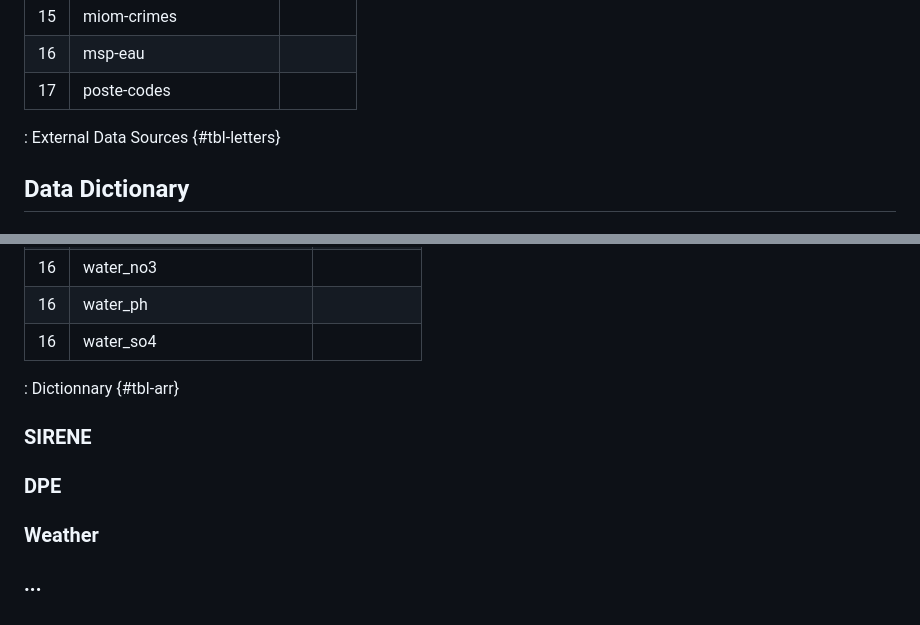
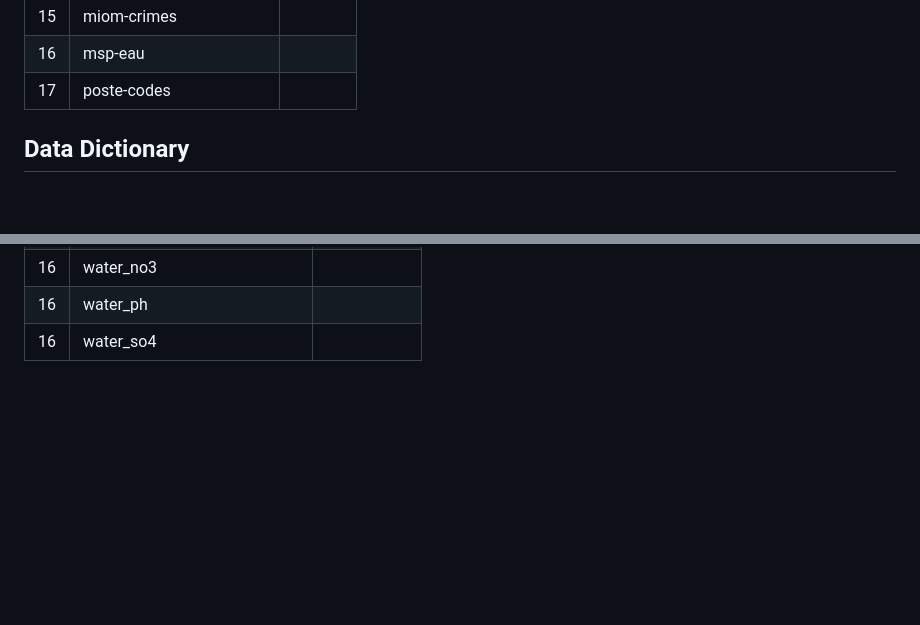
Before and after one commit to pwisniewski-econ/envir-t1d, a Markdown page: data/readme.md, 2 parts joined by grey strips. GitHub-like rendering; blank space fills up the shorter version.

Commit message:
Data README

```diff
--- a/data/readme.md
+++ b/data/readme.md
@@ -26,7 +26,6 @@ All external data sources are prefixed by the name of the data producer. We addi
 |16|msp-eau||
 |17|poste-codes||
 
-: External Data Sources {#tbl-letters}
 
 ## Data Dictionary
 
@@ -181,13 +180,3 @@ All external data sources are prefixed by the name of the data producer. We addi
 |16|water_no3||
 |16|water_ph||
 |16|water_so4||
-
-: Dictionnary {#tbl-arr}
-
-### SIRENE
-
-### DPE
-
-### Weather
-
-### ...
```
